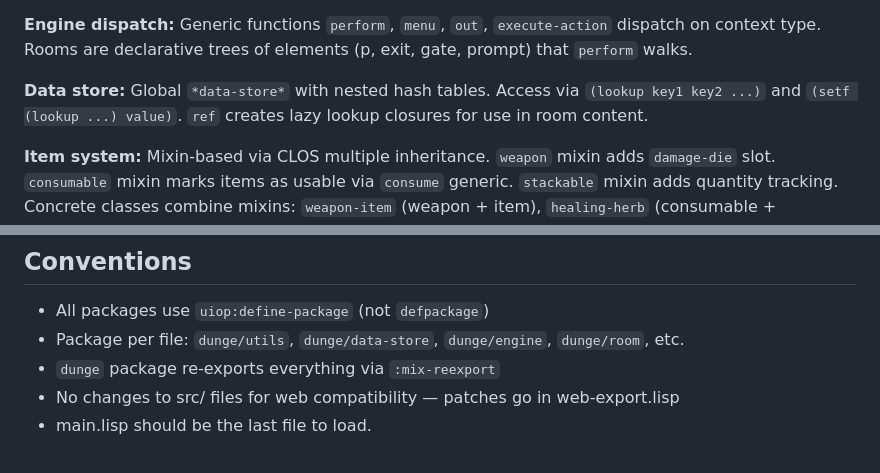
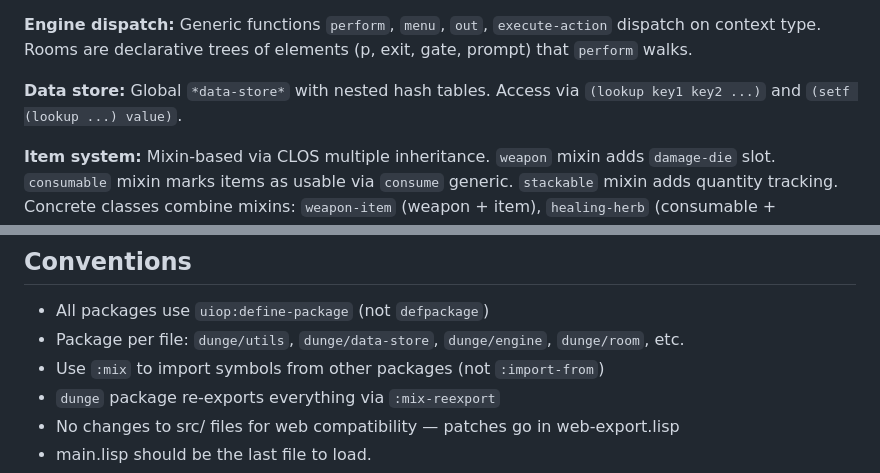
Before and after one commit to anthonyf/dunge-cl, a Markdown page: CLAUDE.md, 2 parts joined by grey strips. Rendered like a GitHub page.

Commit message:
Document :mix convention, remove stale ref mention
Co-Authored-By: Claude Opus 4.6 <noreply@anthropic.com>

```diff
--- a/CLAUDE.md
+++ b/CLAUDE.md
@@ -45,7 +45,7 @@ ssh -L 8080:localhost:8080 user@your-vps "python3 -m http.server 8080 --director
 
 **Engine dispatch:** Generic functions `perform`, `menu`, `out`, `execute-action` dispatch on context type. Rooms are declarative trees of elements (p, exit, gate, prompt) that `perform` walks.
 
-**Data store:** Global `*data-store*` with nested hash tables. Access via `(lookup key1 key2 ...)` and `(setf (lookup ...) value)`. `ref` creates lazy lookup closures for use in room content.
+**Data store:** Global `*data-store*` with nested hash tables. Access via `(lookup key1 key2 ...)` and `(setf (lookup ...) value)`.
 
 **Item system:** Mixin-based via CLOS multiple inheritance. `weapon` mixin adds `damage-die` slot. `consumable` mixin marks items as usable via `consume` generic. `stackable` mixin adds quantity tracking. Concrete classes combine mixins: `weapon-item` (weapon + item), `healing-herb` (consumable + stackable + item). Constructors: `(weapon name :damage-die N)`, `(healing-herb :quantity N)`, `(make-item name)`.
 
@@ -68,6 +68,7 @@ ssh -L 8080:localhost:8080 user@your-vps "python3 -m http.server 8080 --director
 
 - All packages use `uiop:define-package` (not `defpackage`)
 - Package per file: `dunge/utils`, `dunge/data-store`, `dunge/engine`, `dunge/room`, etc.
+- Use `:mix` to import symbols from other packages (not `:import-from`)
 - `dunge` package re-exports everything via `:mix-reexport`
 - No changes to src/ files for web compatibility — patches go in web-export.lisp
 - main.lisp should be the last file to load.
```
